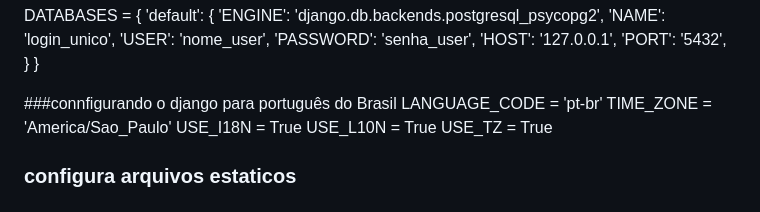
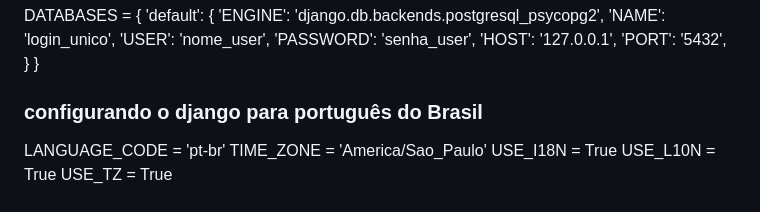
Before and after one commit to bolivarmenezes/login_unico_govbr_ufsm, a Markdown page: README.md, the part around one of its changes. Rendered like a GitHub page.

```diff
--- a/README.md
+++ b/README.md
@@ -47,7 +47,7 @@ DATABASES = {
     }
 }
 
-###connfigurando o django para português do Brasil
+### configurando o django para português do Brasil
 LANGUAGE_CODE = 'pt-br'
 TIME_ZONE = 'America/Sao_Paulo'
 USE_I18N = True
```
Also changed, not shown: other parts of README.md (+3 -3 lines).
